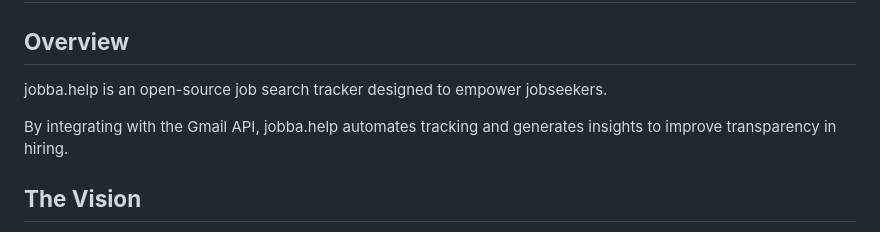
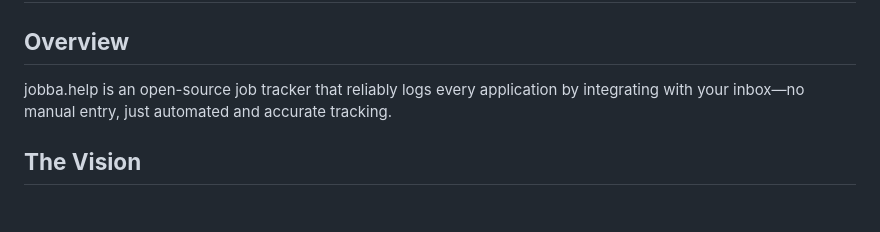
Before and after one commit to sprat-kv/jobseeker-analytics, a Markdown page: README.md, the part around the change. Drawn GitHub-style; blank space fills up the shorter version.

```diff
--- a/README.md
+++ b/README.md
@@ -2,9 +2,7 @@
 
 ## **Overview**
 
-jobba.help is an open-source job search tracker designed to empower jobseekers.
-
-By integrating with the Gmail API, jobba.help automates tracking and generates insights to improve transparency in hiring.
+jobba.help is an open-source job tracker that reliably logs every application by integrating with your inbox—no manual entry, just automated and accurate tracking.
 
 ## **The Vision**
 
```
